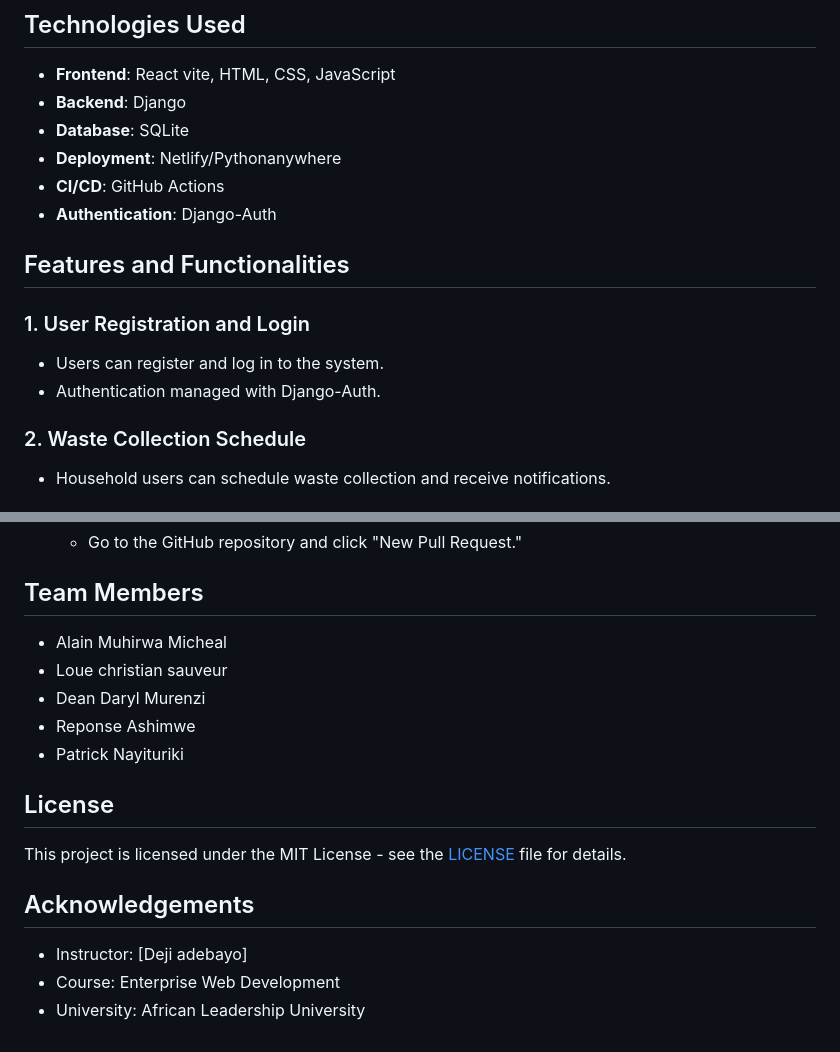
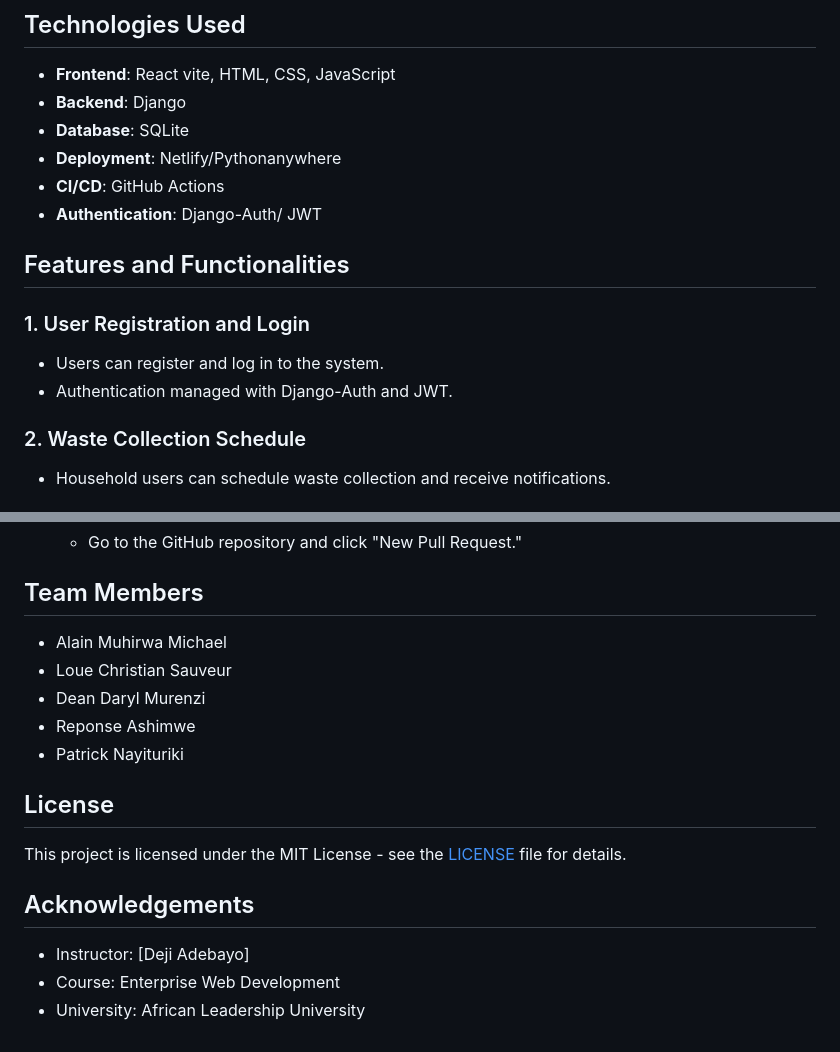
Before and after one commit to alain-michael/EcoTrack-Rwanda, a Markdown page: README.md, 2 parts joined by grey strips. GitHub-like rendering.

```diff
--- a/README.md
+++ b/README.md
@@ -10,12 +10,12 @@ This project is the final assignment for the Enterprise Web Development course,
 - **Database**: SQLite
 - **Deployment**: Netlify/Pythonanywhere
 - **CI/CD**: GitHub Actions
-- **Authentication**: Django-Auth
+- **Authentication**: Django-Auth/ JWT
 
 ## Features and Functionalities
 ### 1. User Registration and Login
 - Users can register and log in to the system.
-- Authentication managed with Django-Auth.
+- Authentication managed with Django-Auth and JWT.
 
 ### 2. Waste Collection Schedule
 - Household users can schedule waste collection and receive notifications.
@@ -121,8 +121,8 @@ This project is the final assignment for the Enterprise Web Development course,
    - Go to the GitHub repository and click "New Pull Request."
 
 ## Team Members
-- Alain Muhirwa Micheal
-- Loue christian sauveur
+- Alain Muhirwa Michael
+- Loue Christian Sauveur
 - Dean Daryl Murenzi
 - Reponse Ashimwe
 - Patrick Nayituriki
@@ -131,6 +131,6 @@ This project is the final assignment for the Enterprise Web Development course,
 This project is licensed under the MIT License - see the [LICENSE](LICENSE) file for details.
 
 ## Acknowledgements
-- Instructor: [Deji adebayo]
+- Instructor: [Deji Adebayo]
 - Course: Enterprise Web Development
 - University: African Leadership University
```
